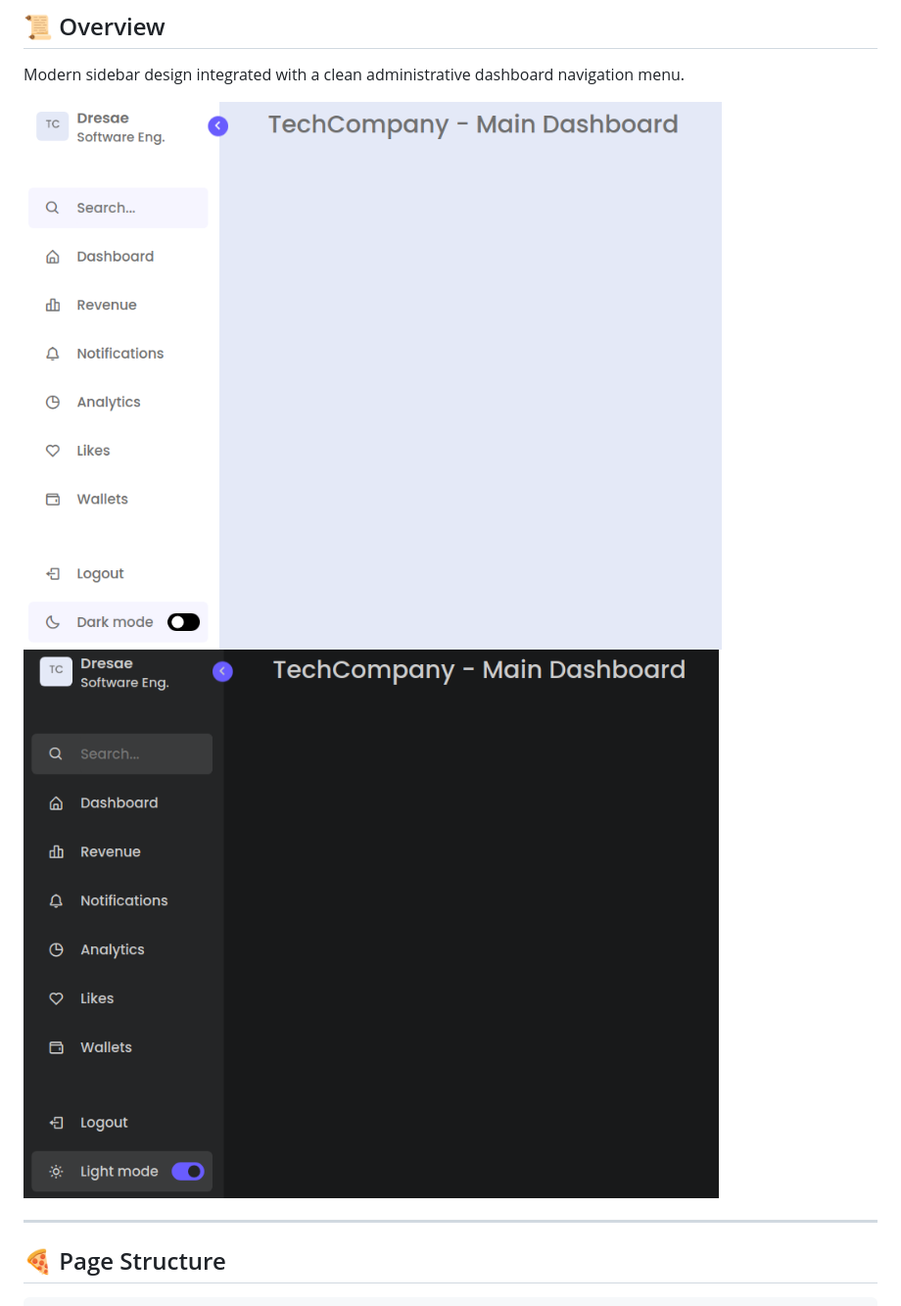
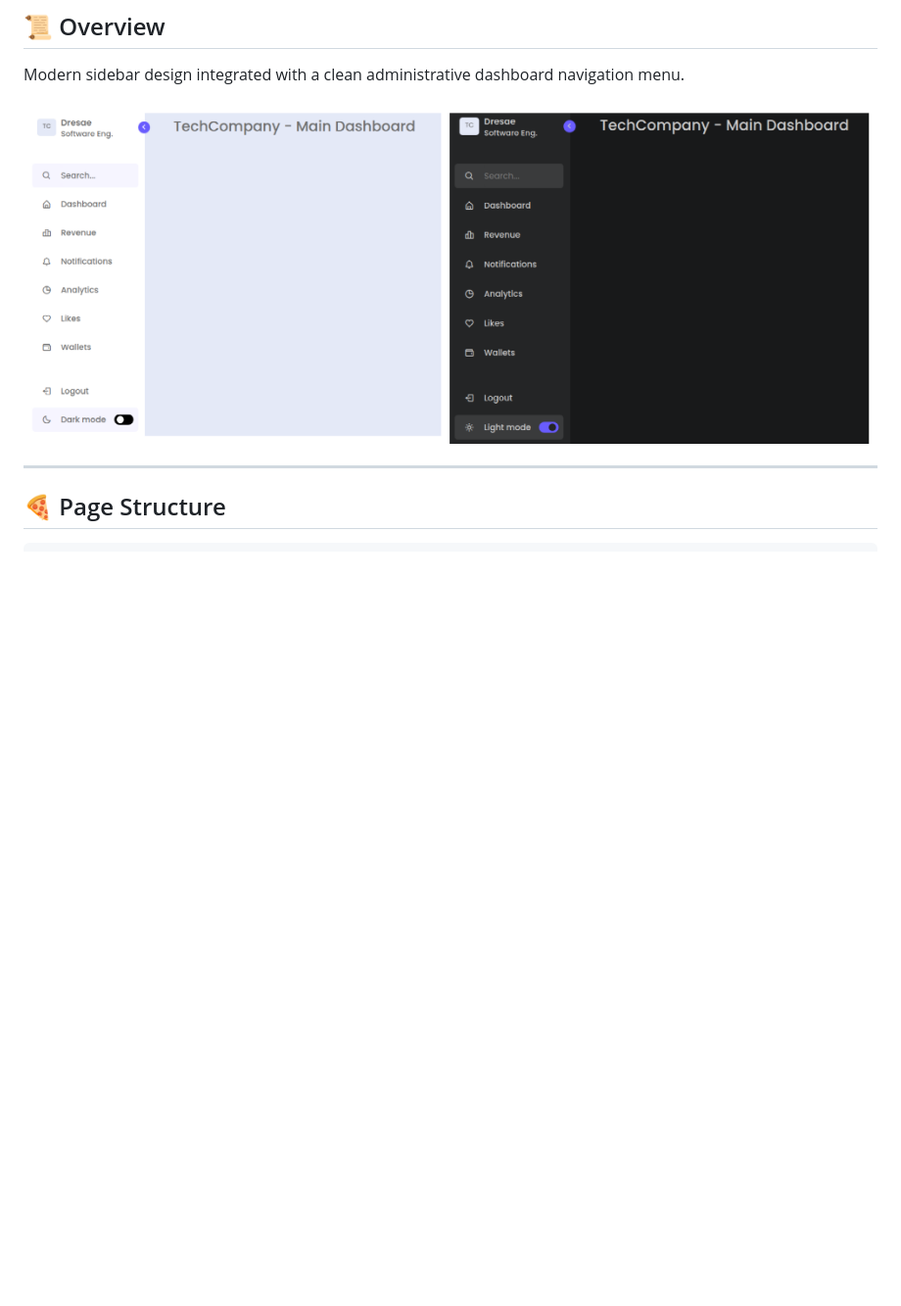
Before and after one commit to Dresae/PrcW08-Sidebar_A, a Markdown page: readme.md, the part around the change. Shown: that part at 98% size. Rendered like a GitHub page; pictures changed too: pics/screenshot1.png, pics/screenshot2.png (deleted); blank space fills up the shorter version.

Commit message:
md update

```diff
--- a/readme.md
+++ b/readme.md
@@ -4,7 +4,6 @@
 Modern sidebar design integrated with a clean administrative dashboard navigation menu.
 
 ![screenshot](pics/screenshot1.png)
-![screenshot](pics/screenshot2.png)
 
 ***
 ## :pizza: Page Structure
```
